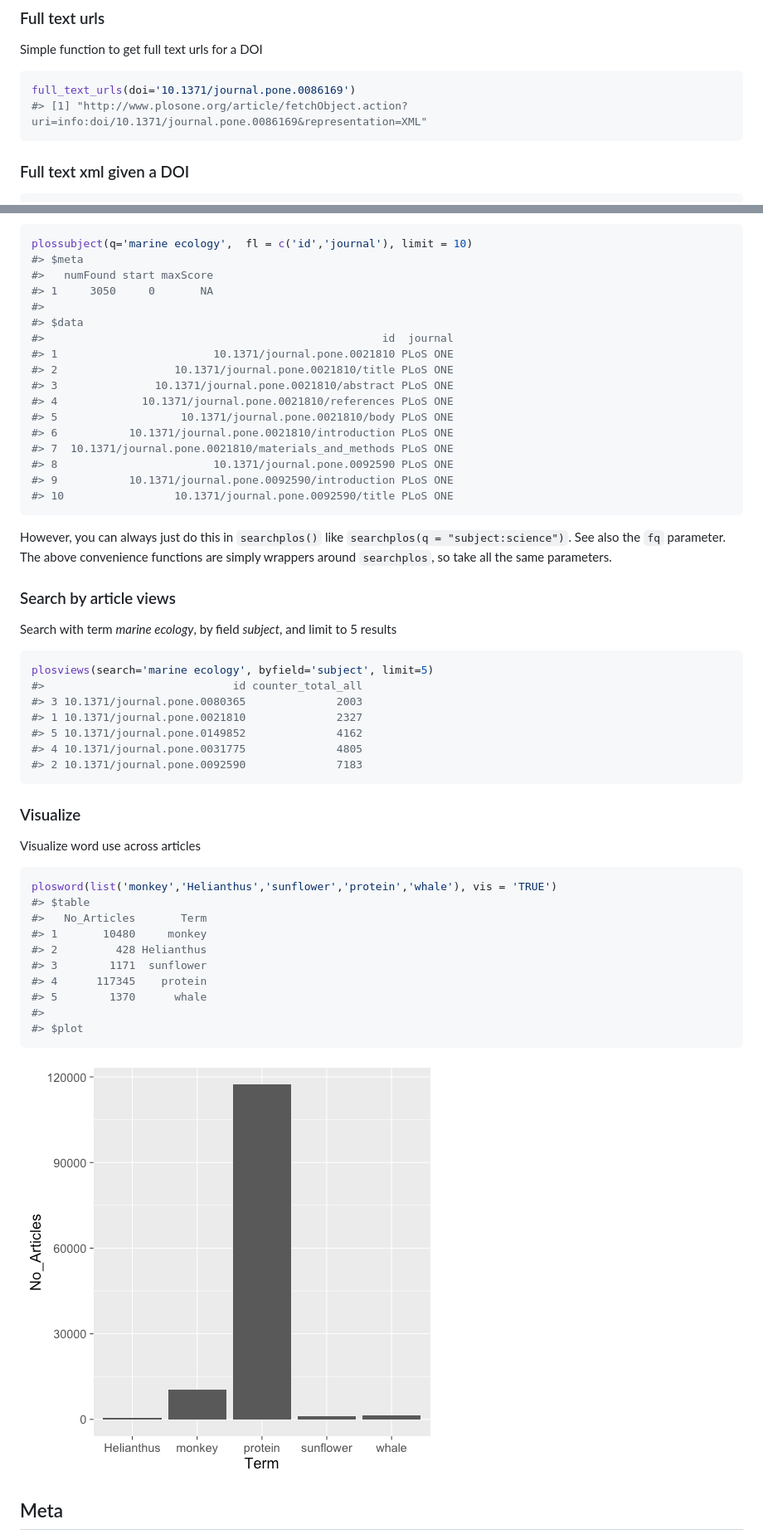
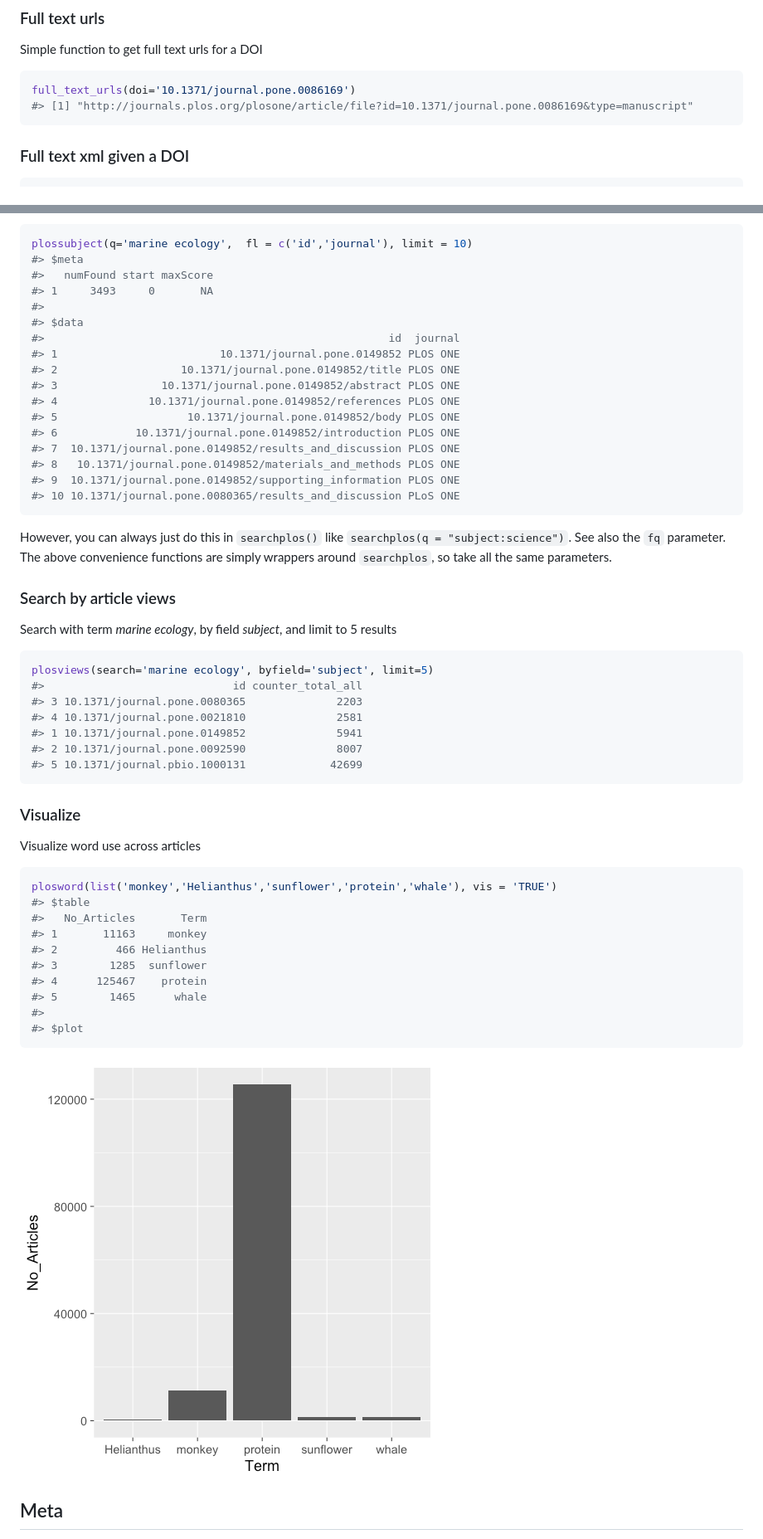
Before and after one commit to ropensci-archive/rplos, a Markdown page: README.md, 2 parts joined by grey strips. Shown: that part at 83% size. GitHub-like rendering; pictures changed too: inst/assets/img/unnamed-chunk-21-1.png.

````diff
--- a/README.md
+++ b/README.md
@@ -303,7 +290,7 @@ Simple function to get full text urls for a DOI
 
 ```r
 full_text_urls(doi='10.1371/journal.pone.0086169')
-#> [1] "http://www.plosone.org/article/fetchObject.action?uri=info:doi/10.1371/journal.pone.0086169&representation=XML"
+#> [1] "http://journals.plos.org/plosone/article/file?id=10.1371/journal.pone.0086169&type=manuscript"
 ```
 
 ### Full text xml given a DOI
@@ -344,20 +331,20 @@ For example:
 plossubject(q='marine ecology',  fl = c('id','journal'), limit = 10)
 #> $meta
 #>   numFound start maxScore
-#> 1     3050     0       NA
+#> 1     3493     0       NA
 #>
 #> $data
-#>                                                    id  journal
-#> 1                        10.1371/journal.pone.0021810 PLoS ONE
-#> 2                  10.1371/journal.pone.0021810/title PLoS ONE
-#> 3               10.1371/journal.pone.0021810/abstract PLoS ONE
-#> 4             10.1371/journal.pone.0021810/references PLoS ONE
-#> 5                   10.1371/journal.pone.0021810/body PLoS ONE
-#> 6           10.1371/journal.pone.0021810/introduction PLoS ONE
-#> 7  10.1371/journal.pone.0021810/materials_and_methods PLoS ONE
-#> 8                        10.1371/journal.pone.0092590 PLoS ONE
-#> 9           10.1371/journal.pone.0092590/introduction PLoS ONE
-#> 10                 10.1371/journal.pone.0092590/title PLoS ONE
+#>                                                     id  journal
+#> 1                         10.1371/journal.pone.0149852 PLOS ONE
+#> 2                   10.1371/journal.pone.0149852/title PLOS ONE
+#> 3                10.1371/journal.pone.0149852/abstract PLOS ONE
+#> 4              10.1371/journal.pone.0149852/references PLOS ONE
+#> 5                    10.1371/journal.pone.0149852/body PLOS ONE
+#> 6            10.1371/journal.pone.0149852/introduction PLOS ONE
+#> 7  10.1371/journal.pone.0149852/results_and_discussion PLOS ONE
+#> 8   10.1371/journal.pone.0149852/materials_and_methods PLOS ONE
+#> 9  10.1371/journal.pone.0149852/supporting_information PLOS ONE
+#> 10 10.1371/journal.pone.0080365/results_and_discussion PLoS ONE
 ```
 
 However, you can always just do this in `searchplos()` like `searchplos(q = "subject:science")`. See also the `fq` parameter. The above convenience functions are simply wrappers around `searchplos`, so take all the same parameters.
@@ -370,11 +357,11 @@ Search with term _marine ecology_, by field _subject_, and limit to 5 results
 ```r
 plosviews(search='marine ecology', byfield='subject', limit=5)
 #>                             id counter_total_all
-#> 3 10.1371/journal.pone.0080365              2003
-#> 1 10.1371/journal.pone.0021810              2327
-#> 5 10.1371/journal.pone.0149852              4162
-#> 4 10.1371/journal.pone.0031775              4805
-#> 2 10.1371/journal.pone.0092590              7183
+#> 3 10.1371/journal.pone.0080365              2203
+#> 4 10.1371/journal.pone.0021810              2581
+#> 1 10.1371/journal.pone.0149852              5941
+#> 2 10.1371/journal.pone.0092590              8007
+#> 5 10.1371/journal.pbio.1000131             42699
 ```
 
 ### Visualize
@@ -386,11 +373,11 @@ Visualize word use across articles
 plosword(list('monkey','Helianthus','sunflower','protein','whale'), vis = 'TRUE')
 #> $table
 #>   No_Articles       Term
-#> 1       10480     monkey
-#> 2         428 Helianthus
-#> 3        1171  sunflower
-#> 4      117345    protein
-#> 5        1370      whale
+#> 1       11163     monkey
+#> 2         466 Helianthus
+#> 3        1285  sunflower
+#> 4      125467    protein
+#> 5        1465      whale
 #>
 #> $plot
 ```
````
Also changed, not shown: other parts of README.md (+76 -89 lines), NEWS.md (+1 -1 lines), 12 other files.
